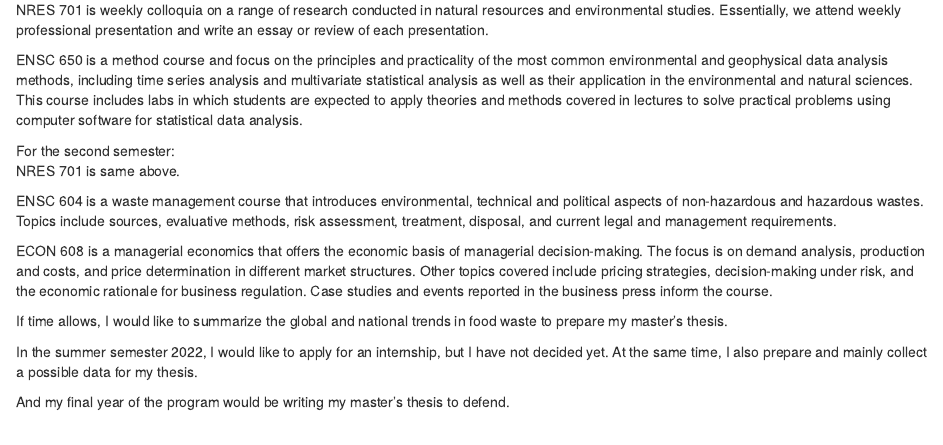
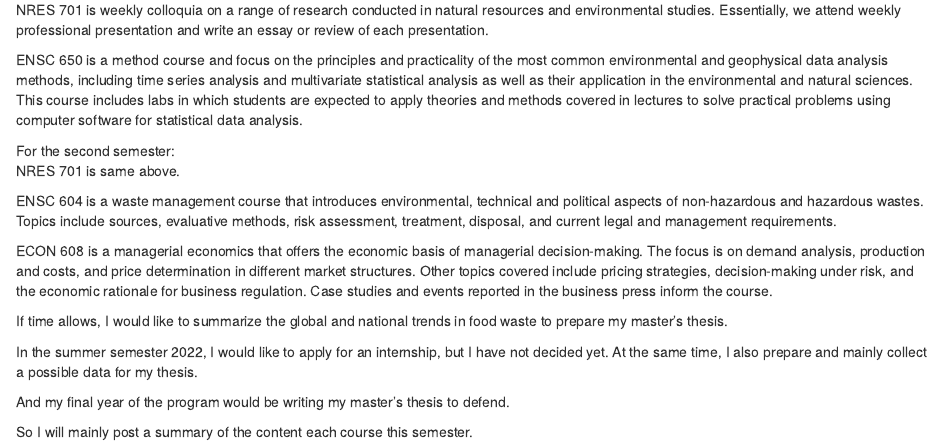
Before and after one commit to okihik/texblog, an R Markdown document (content/post/2021-09-15-course-plan/index.en.Rmd): the page in a window 1100 px wide, from 450 px down. Rendered offline with R 4.5, knitr and Pandoc, with nearby package versions.

Commit message:
add comment

```diff
--- a/content/post/2021-09-15-course-plan/index.en.Rmd
+++ b/content/post/2021-09-15-course-plan/index.en.Rmd
@@ -39,3 +39,5 @@ If time allows, I would like to summarize the global and national trends in food
 In the summer semester 2022, I would like to apply for an internship, but I have not decided yet. At the same time, I also prepare and mainly collect a possible data for my thesis.
 
 And my final year of the program would be writing my master's thesis to defend.
+
+So I will mainly post a summary of the content each course this semester.
```
